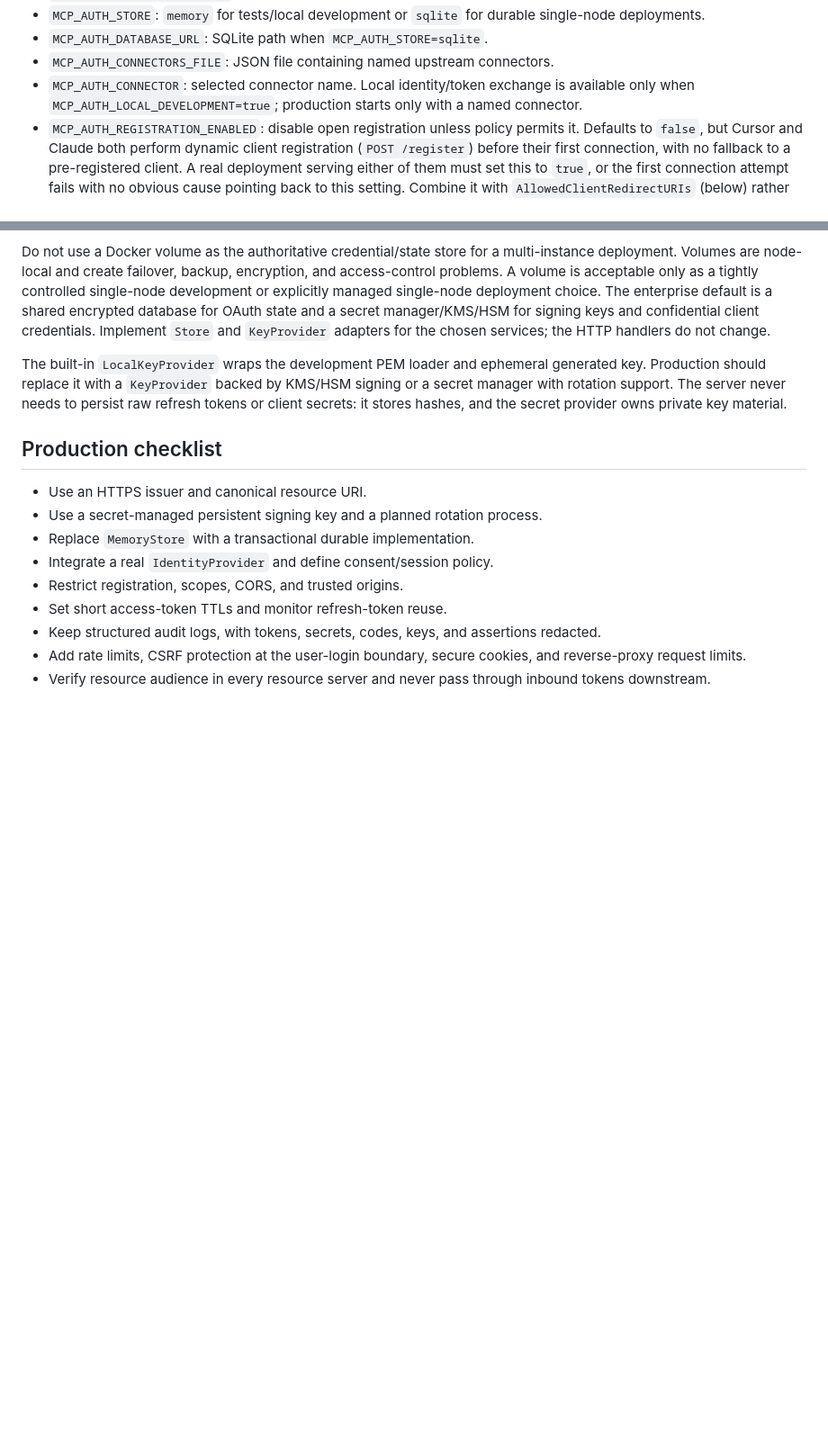
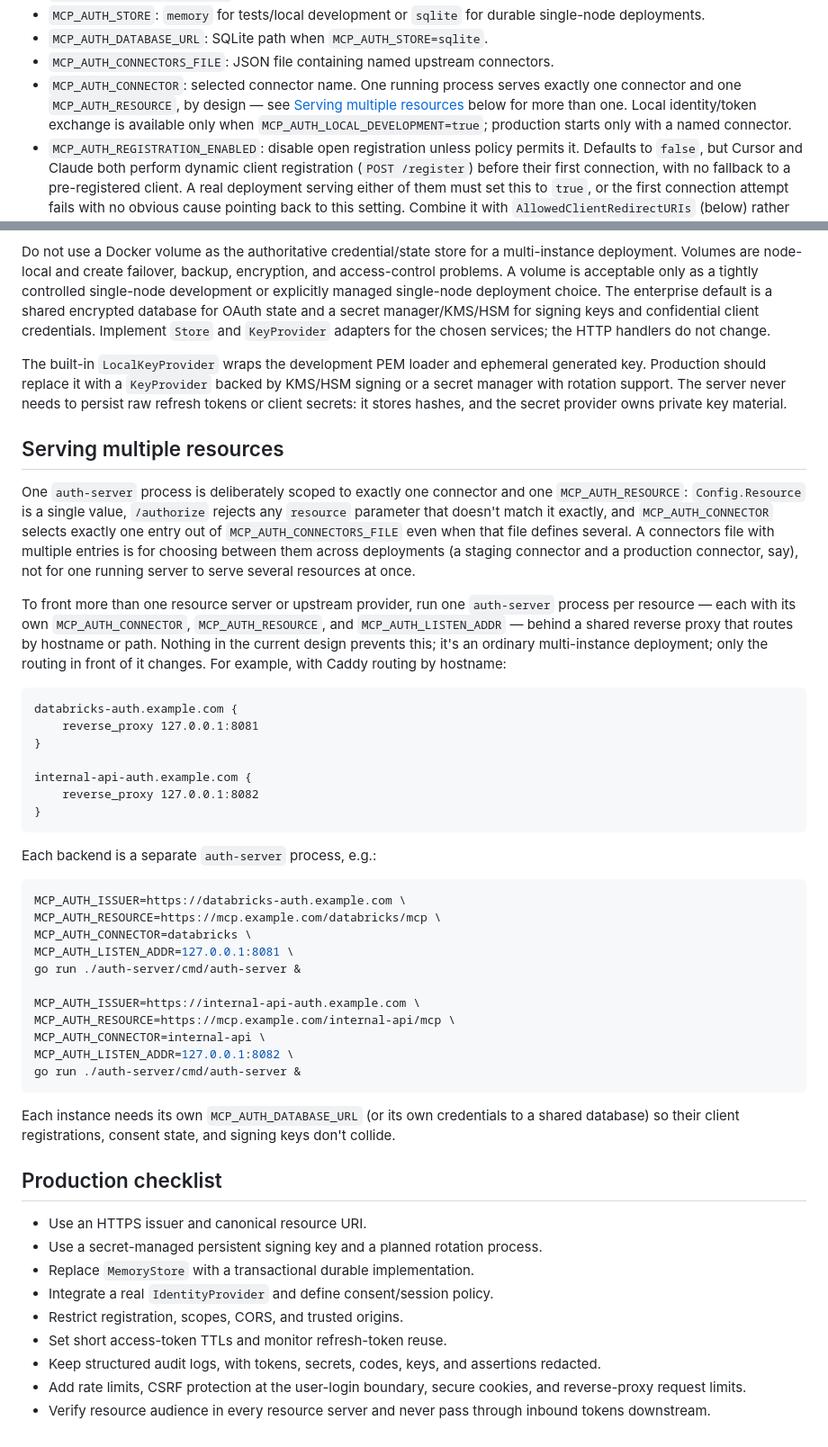
Before and after one commit to Agent-Hellboy/mcp-auth, a Markdown page: docs/auth-server.md, 2 parts joined by grey strips. Shown at 90% size. Drawn GitHub-style; blank space fills up the shorter version.

Commit message:
docs: document running one auth-server process per resource
Item 5 from the round-3 review ("one connector, one resource per process")
is by design, not a gap: Config.Resource is a single value and /authorize
rejects any other resource exactly. Rather than rewrite the server to route
internally by resource (a large, invasive change touching Config, metadata
endpoints, and request handling for a need nothing today actually blocks),
documents the already-available alternative: run one process per resource
behind a shared reverse proxy, each with its own MCP_AUTH_CONNECTOR,
MCP_AUTH_RESOURCE, and MCP_AUTH_LISTEN_ADDR. No code changes.

Co-Authored-By: Claude Sonnet 5 <noreply@anthropic.com>

````diff
--- a/docs/auth-server.md
+++ b/docs/auth-server.md
@@ -16,8 +16,10 @@ Important settings:
 - `MCP_AUTH_STORE`: `memory` for tests/local development or `sqlite` for durable single-node deployments.
 - `MCP_AUTH_DATABASE_URL`: SQLite path when `MCP_AUTH_STORE=sqlite`.
 - `MCP_AUTH_CONNECTORS_FILE`: JSON file containing named upstream connectors.
-- `MCP_AUTH_CONNECTOR`: selected connector name. Local identity/token exchange is available only when
-  `MCP_AUTH_LOCAL_DEVELOPMENT=true`; production starts only with a named connector.
+- `MCP_AUTH_CONNECTOR`: selected connector name. One running process serves exactly one connector and one
+  `MCP_AUTH_RESOURCE`, by design — see [Serving multiple resources](#serving-multiple-resources) below for
+  more than one. Local identity/token exchange is available only when `MCP_AUTH_LOCAL_DEVELOPMENT=true`;
+  production starts only with a named connector.
 - `MCP_AUTH_REGISTRATION_ENABLED`: disable open registration unless policy permits it. Defaults to
   `false`, but Cursor and Claude both perform dynamic client registration (`POST /register`) before
   their first connection, with no fallback to a pre-registered client. A real deployment serving
@@ -155,6 +157,54 @@ Do not use a Docker volume as the authoritative credential/state store for a mul
 
 The built-in `LocalKeyProvider` wraps the development PEM loader and ephemeral generated key. Production should replace it with a `KeyProvider` backed by KMS/HSM signing or a secret manager with rotation support. The server never needs to persist raw refresh tokens or client secrets: it stores hashes, and the secret provider owns private key material.
 
+## Serving multiple resources
+
+One `auth-server` process is deliberately scoped to exactly one connector and
+one `MCP_AUTH_RESOURCE`: `Config.Resource` is a single value, `/authorize`
+rejects any `resource` parameter that doesn't match it exactly, and
+`MCP_AUTH_CONNECTOR` selects exactly one entry out of `MCP_AUTH_CONNECTORS_FILE`
+even when that file defines several. A connectors file with multiple entries
+is for choosing between them across deployments (a staging connector and a
+production connector, say), not for one running server to serve several
+resources at once.
+
+To front more than one resource server or upstream provider, run one
+`auth-server` process per resource — each with its own `MCP_AUTH_CONNECTOR`,
+`MCP_AUTH_RESOURCE`, and `MCP_AUTH_LISTEN_ADDR` — behind a shared reverse
+proxy that routes by hostname or path. Nothing in the current design prevents
+this; it's an ordinary multi-instance deployment; only the routing in front
+of it changes. For example, with Caddy routing by hostname:
+
+```caddyfile
+databricks-auth.example.com {
+    reverse_proxy 127.0.0.1:8081
+}
+
+internal-api-auth.example.com {
+    reverse_proxy 127.0.0.1:8082
+}
+```
+
+Each backend is a separate `auth-server` process, e.g.:
+
+```bash
+MCP_AUTH_ISSUER=https://databricks-auth.example.com \
+MCP_AUTH_RESOURCE=https://mcp.example.com/databricks/mcp \
+MCP_AUTH_CONNECTOR=databricks \
+MCP_AUTH_LISTEN_ADDR=127.0.0.1:8081 \
+go run ./auth-server/cmd/auth-server &
+
+MCP_AUTH_ISSUER=https://internal-api-auth.example.com \
+MCP_AUTH_RESOURCE=https://mcp.example.com/internal-api/mcp \
+MCP_AUTH_CONNECTOR=internal-api \
+MCP_AUTH_LISTEN_ADDR=127.0.0.1:8082 \
+go run ./auth-server/cmd/auth-server &
+```
+
+Each instance needs its own `MCP_AUTH_DATABASE_URL` (or its own credentials
+to a shared database) so their client registrations, consent state, and
+signing keys don't collide.
+
 ## Production checklist
 
 - Use an HTTPS issuer and canonical resource URI.
````
